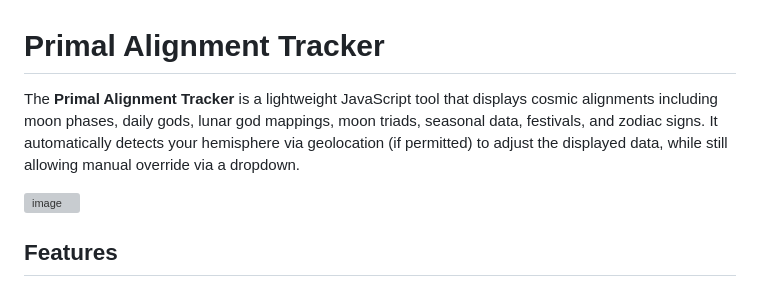
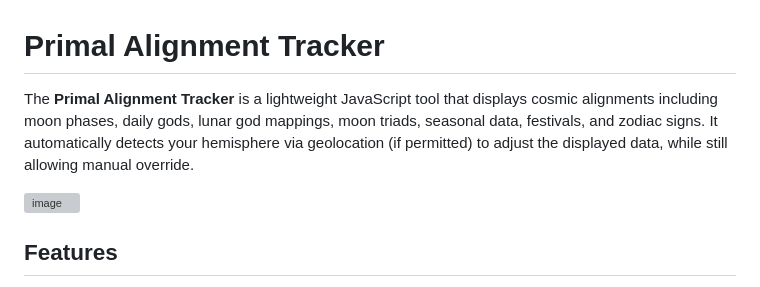
Before and after one commit to formisfate/primal-alignment-tracker, a Markdown page: README.md, the part around one of its changes. GitHub-like rendering; grey boxes are pictures that could not be loaded.

Commit message:
Update README.md
Signed-off-by: Dominus Venerus <formisfatebot@gmail.com>

```diff
--- a/README.md
+++ b/README.md
@@ -1,4 +1,4 @@
 # Primal Alignment Tracker
 
-The **Primal Alignment Tracker** is a lightweight JavaScript tool that displays cosmic alignments including moon phases, daily gods, lunar god mappings, moon triads, seasonal data, festivals, and zodiac signs. It automatically detects your hemisphere via geolocation (if permitted) to adjust the displayed data, while still allowing manual override via a dropdown.
+The **Primal Alignment Tracker** is a lightweight JavaScript tool that displays cosmic alignments including moon phases, daily gods, lunar god mappings, moon triads, seasonal data, festivals, and zodiac signs. It automatically detects your hemisphere via geolocation (if permitted) to adjust the displayed data, while still allowing manual override.
 
```
Also changed, not shown: other parts of README.md (+1 -1 lines).
